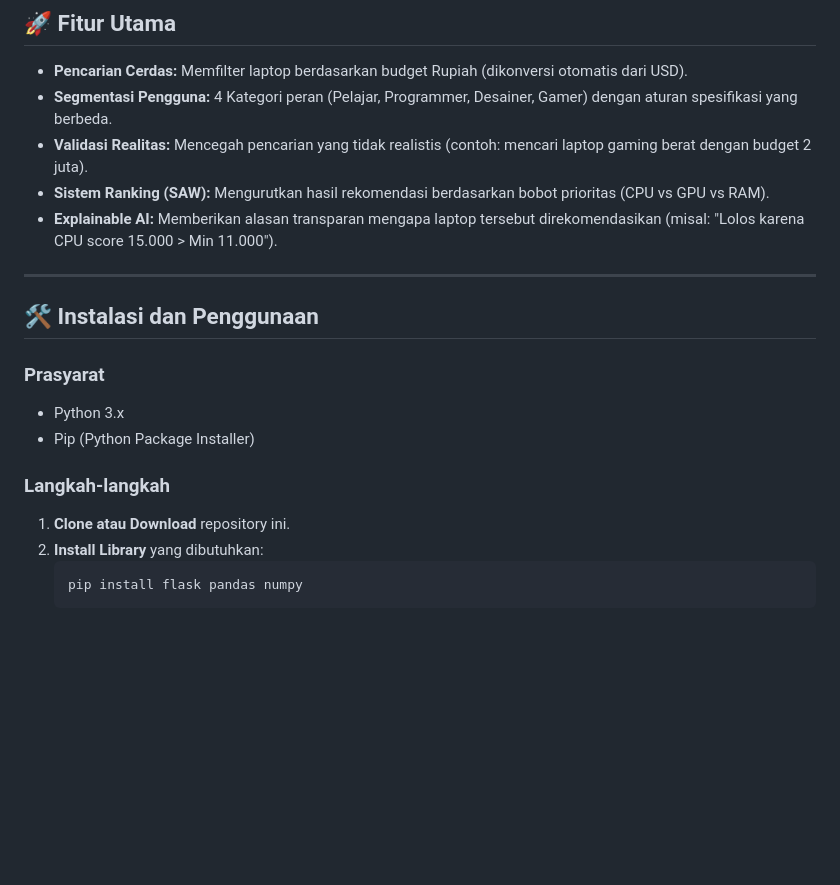
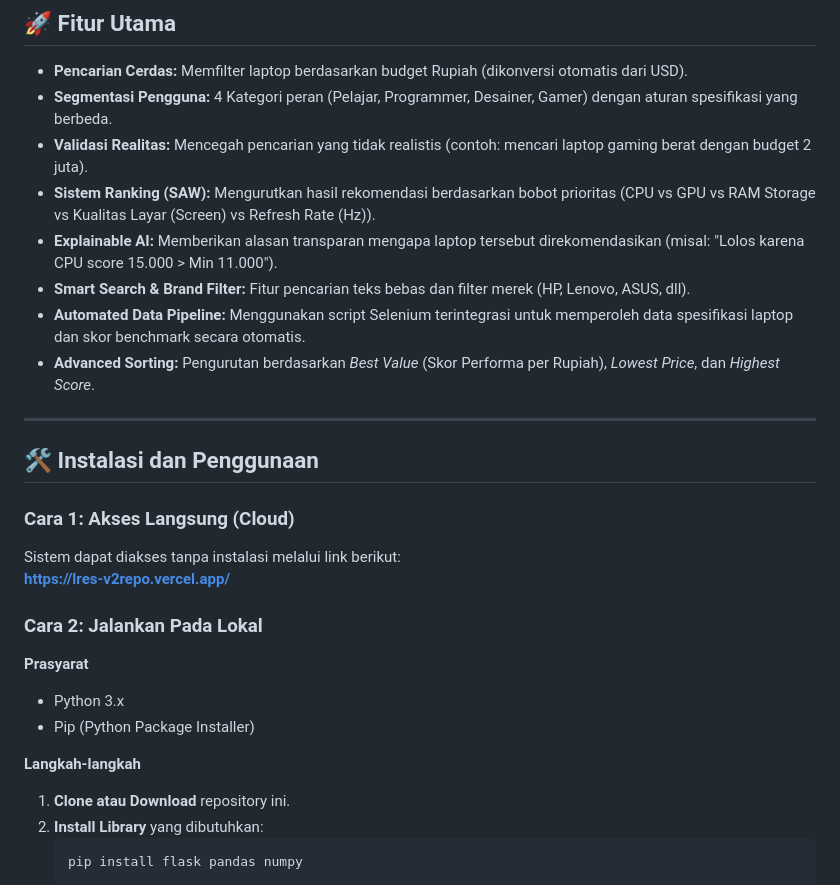
Before and after one commit to rachelbronzen/Laptop_Recomendation, a Markdown page: readme.md, the part around the change. GitHub-like rendering; blank space fills up the shorter version.

Commit message:
Update README
Added new features and installation instructions to the README.

````diff
--- a/readme.md
+++ b/readme.md
@@ -28,18 +28,25 @@ Sistem Pakar berbasis web yang dirancang untuk membantu pengguna menemukan lapto
 * **Pencarian Cerdas:** Memfilter laptop berdasarkan budget Rupiah (dikonversi otomatis dari USD).
 * **Segmentasi Pengguna:** 4 Kategori peran (Pelajar, Programmer, Desainer, Gamer) dengan aturan spesifikasi yang berbeda.
 * **Validasi Realitas:** Mencegah pencarian yang tidak realistis (contoh: mencari laptop gaming berat dengan budget 2 juta).
-* **Sistem Ranking (SAW):** Mengurutkan hasil rekomendasi berdasarkan bobot prioritas (CPU vs GPU vs RAM).
+* **Sistem Ranking (SAW):** Mengurutkan hasil rekomendasi berdasarkan bobot prioritas (CPU vs GPU vs RAM Storage vs Kualitas Layar (Screen) vs Refresh Rate (Hz)).
 * **Explainable AI:** Memberikan alasan transparan mengapa laptop tersebut direkomendasikan (misal: "Lolos karena CPU score 15.000 > Min 11.000").
-
+* **Smart Search & Brand Filter:** Fitur pencarian teks bebas dan filter merek (HP, Lenovo, ASUS, dll).
+* **Automated Data Pipeline:** Menggunakan script Selenium terintegrasi untuk memperoleh data spesifikasi laptop dan skor benchmark secara otomatis.
+* **Advanced Sorting:** Pengurutan berdasarkan *Best Value* (Skor Performa per Rupiah), *Lowest Price*, dan *Highest Score*.
 ---
 
 ## 🛠️ Instalasi dan Penggunaan
 
-### Prasyarat
+### Cara 1: Akses Langsung (Cloud)
+Sistem dapat diakses tanpa instalasi melalui link berikut:
+**[https://lres-v2repo.vercel.app/](https://lres-v2repo.vercel.app/)**
+
+### Cara 2: Jalankan Pada Lokal
+**Prasyarat**
 * Python 3.x
 * Pip (Python Package Installer)
 
-### Langkah-langkah
+**Langkah-langkah**
 1.  **Clone atau Download** repository ini.
 2.  **Install Library** yang dibutuhkan:
     ```bash
````
